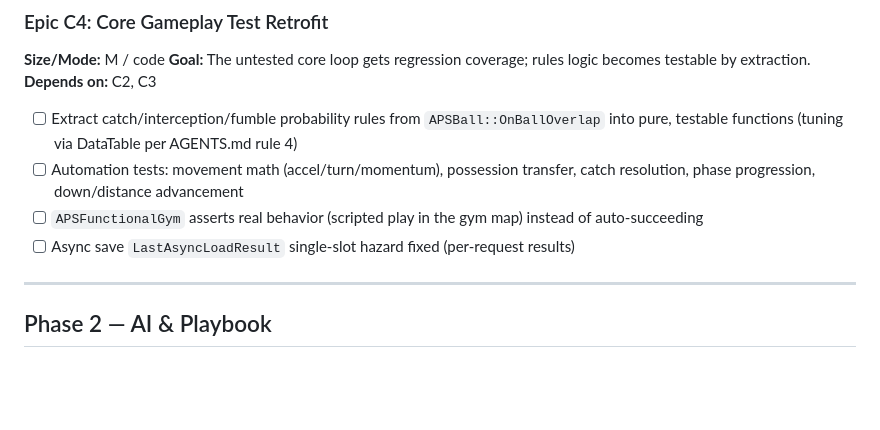
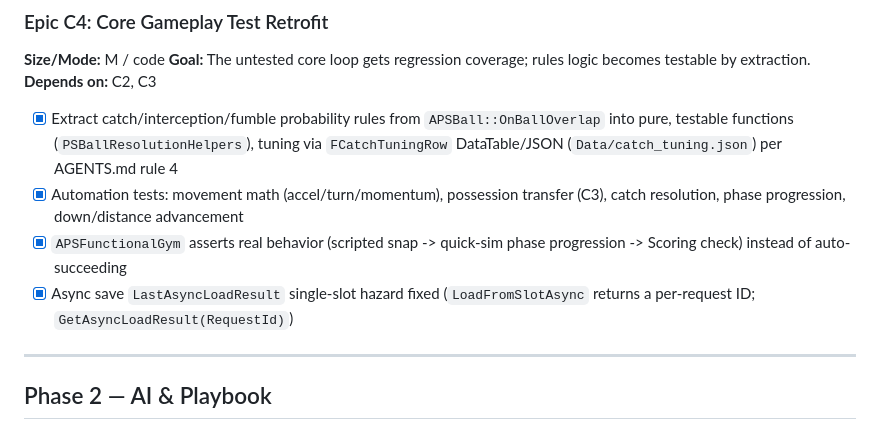
Before and after one commit to agentchieflou/play-sports, a Markdown page: ROADMAP.md, the part around the change. GitHub-like rendering; blank space fills up the shorter version.

Commit message:
Tick Epic C4 boxes in ROADMAP.md
All four C4 items are delivered and CI-verified in this PR: extracted
ball-resolution helpers with DataTable tuning, movement/phase/down-distance
regression tests, a real scripted APSFunctionalGym sequence, and the
per-request async-load fix.

Co-Authored-By: Claude Sonnet 5 <noreply@anthropic.com>

```diff
--- a/ROADMAP.md
+++ b/ROADMAP.md
@@ -262,10 +262,10 @@ state, and untested core gameplay must be consolidated before 22-agent AI work c
 **Goal:** The untested core loop gets regression coverage; rules logic becomes testable by extraction.
 **Depends on:** C2, C3
 
-- [ ] Extract catch/interception/fumble probability rules from `APSBall::OnBallOverlap` into pure, testable functions (tuning via DataTable per AGENTS.md rule 4)
-- [ ] Automation tests: movement math (accel/turn/momentum), possession transfer, catch resolution, phase progression, down/distance advancement
-- [ ] `APSFunctionalGym` asserts real behavior (scripted play in the gym map) instead of auto-succeeding
-- [ ] Async save `LastAsyncLoadResult` single-slot hazard fixed (per-request results)
+- [x] Extract catch/interception/fumble probability rules from `APSBall::OnBallOverlap` into pure, testable functions (`PSBallResolutionHelpers`), tuning via `FCatchTuningRow` DataTable/JSON (`Data/catch_tuning.json`) per AGENTS.md rule 4
+- [x] Automation tests: movement math (accel/turn/momentum), possession transfer (C3), catch resolution, phase progression, down/distance advancement
+- [x] `APSFunctionalGym` asserts real behavior (scripted snap -> quick-sim phase progression -> Scoring check) instead of auto-succeeding
+- [x] Async save `LastAsyncLoadResult` single-slot hazard fixed (`LoadFromSlotAsync` returns a per-request ID; `GetAsyncLoadResult(RequestId)`)
 
 ---
 
```
